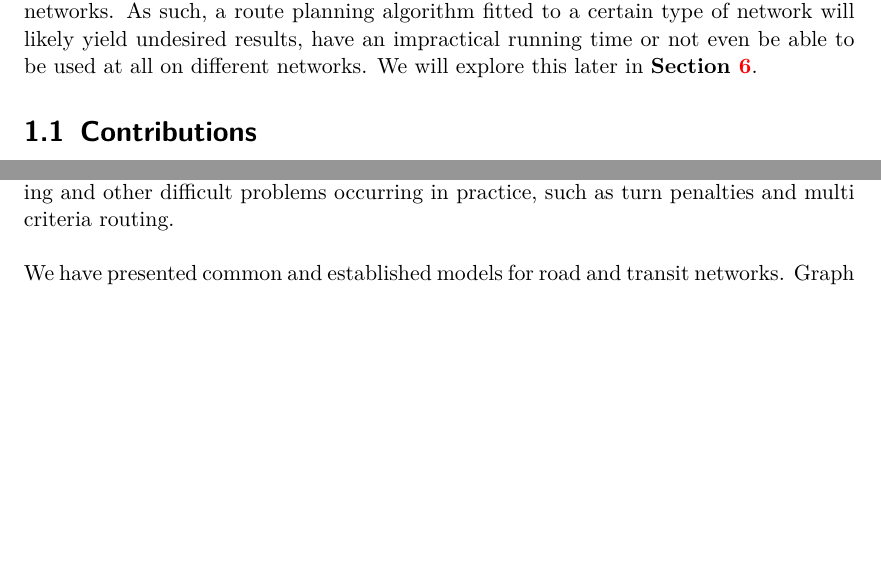
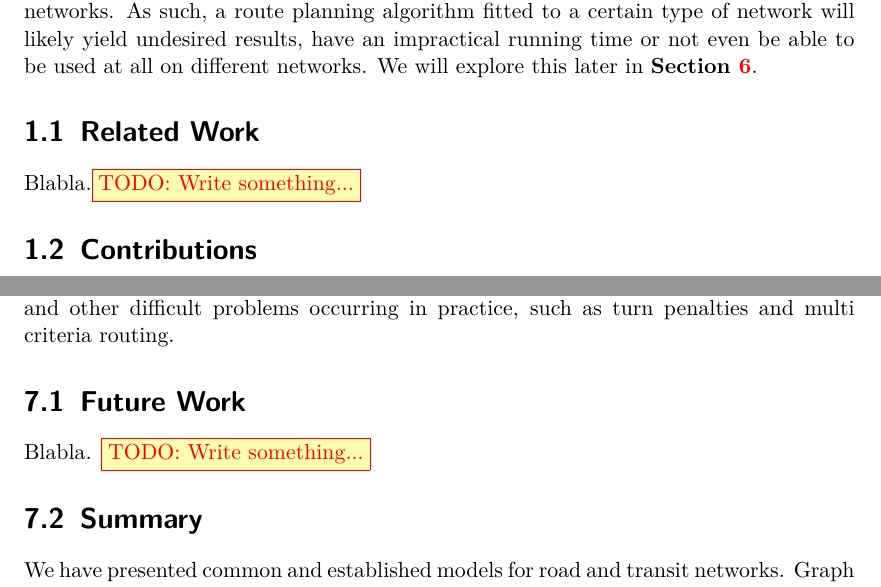
Before and after one commit to Zabuzard/Route-Planning_thesis, a LaTeX thesis (thesis/thesis.tex, which reads thesis/content/conclusion.tex, thesis/content/introduction.tex): two parts of pages 6 and 67 of 72, joined at a grey line, cut so that both start at the same text, the shorter picture padded with empty space. Compiled offline with pdfLaTeX.

Commit message:
Added future work and related work structure

```diff
--- a/thesis/content/conclusion.tex
+++ b/thesis/content/conclusion.tex
@@ -2,7 +2,14 @@
 \chapter{Conclusion}\label{conclusion}
 	Route planning is a problem of much interest that gained a lot of interest in the last decades. Problem settings like \uniModal route planning are
 	well researched, efficient solutions were developed. Corresponding research is now focused on \multiModal routing and other difficult problems
-	occurring in practice, such as turn penalties and multi criteria routing.\\\\
+	occurring in practice, such as turn penalties and multi criteria routing.
+
+% Future Work
+\section{Future Work}
+Blabla. \todo{Write something...}
+
+% Summary
+\section{Summary}
 	We have presented common and established models for road and transit networks. Graph based solutions are straightforward representations of the network,
 	but can not easily adapt to time dependent data, such as transit networks. Timetables are non-graph based alternatives for public transit networks
 	which fit their structure better than static graphs. Additionally, a link graph can be used to combine graph based models for multiple networks in a
--- a/thesis/content/introduction.tex
+++ b/thesis/content/introduction.tex
@@ -14,6 +14,10 @@
 	Unfortunately, road networks differ a lot from public transit networks. As such, a route planning algorithm
 	fitted to a certain type of network will likely yield undesired results, have an impractical running time or not
 	even be able to be used at all on different networks. We will explore this later in \sectionref{evaluation}.
+
+% Related Work
+\section{Related Work}
+Blabla.\todo{Write something...}
 
 % Contributions
 \section{Contributions}
```
Also changed, not shown: thesis/thesis.pdf, thesis/content/conclusion.tex (9 more changed lines).
